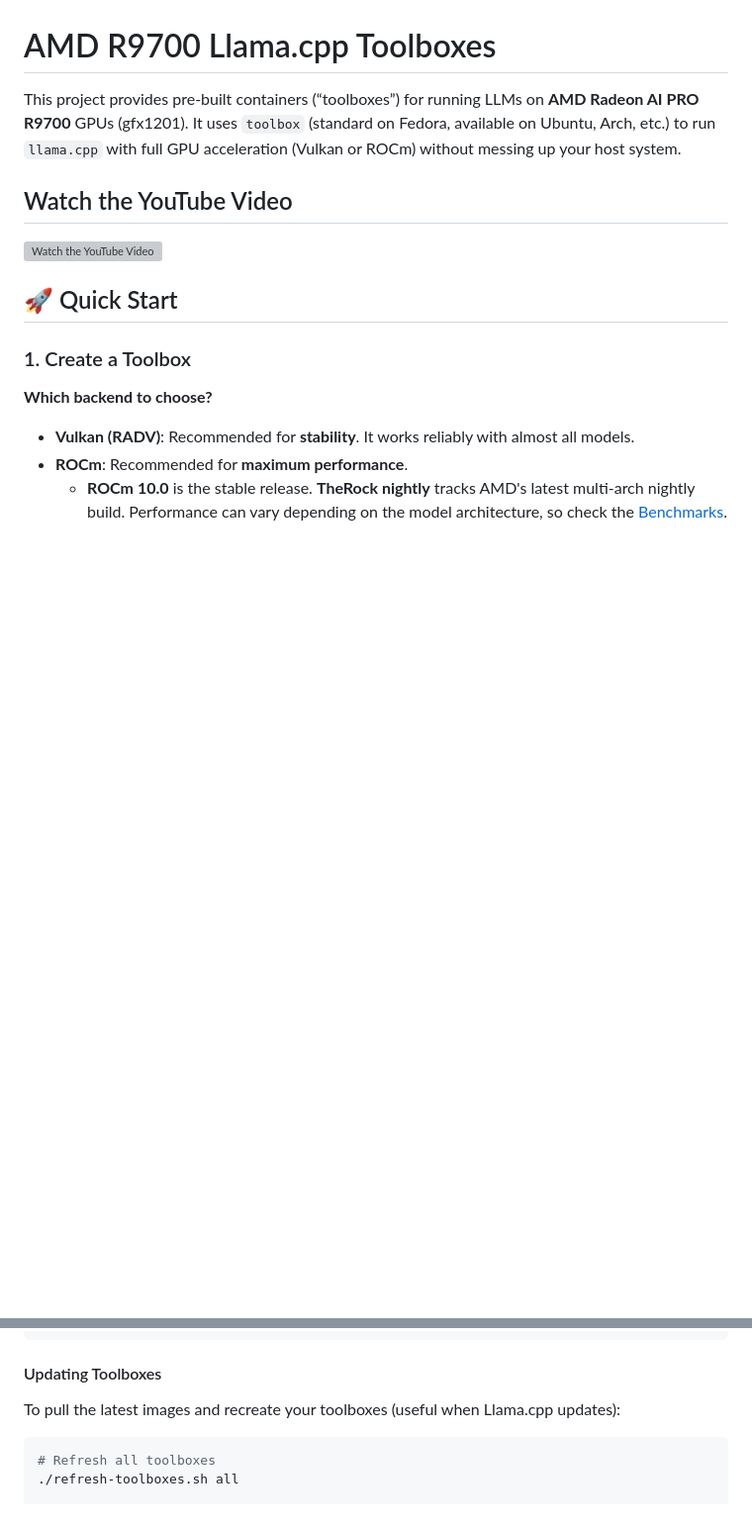
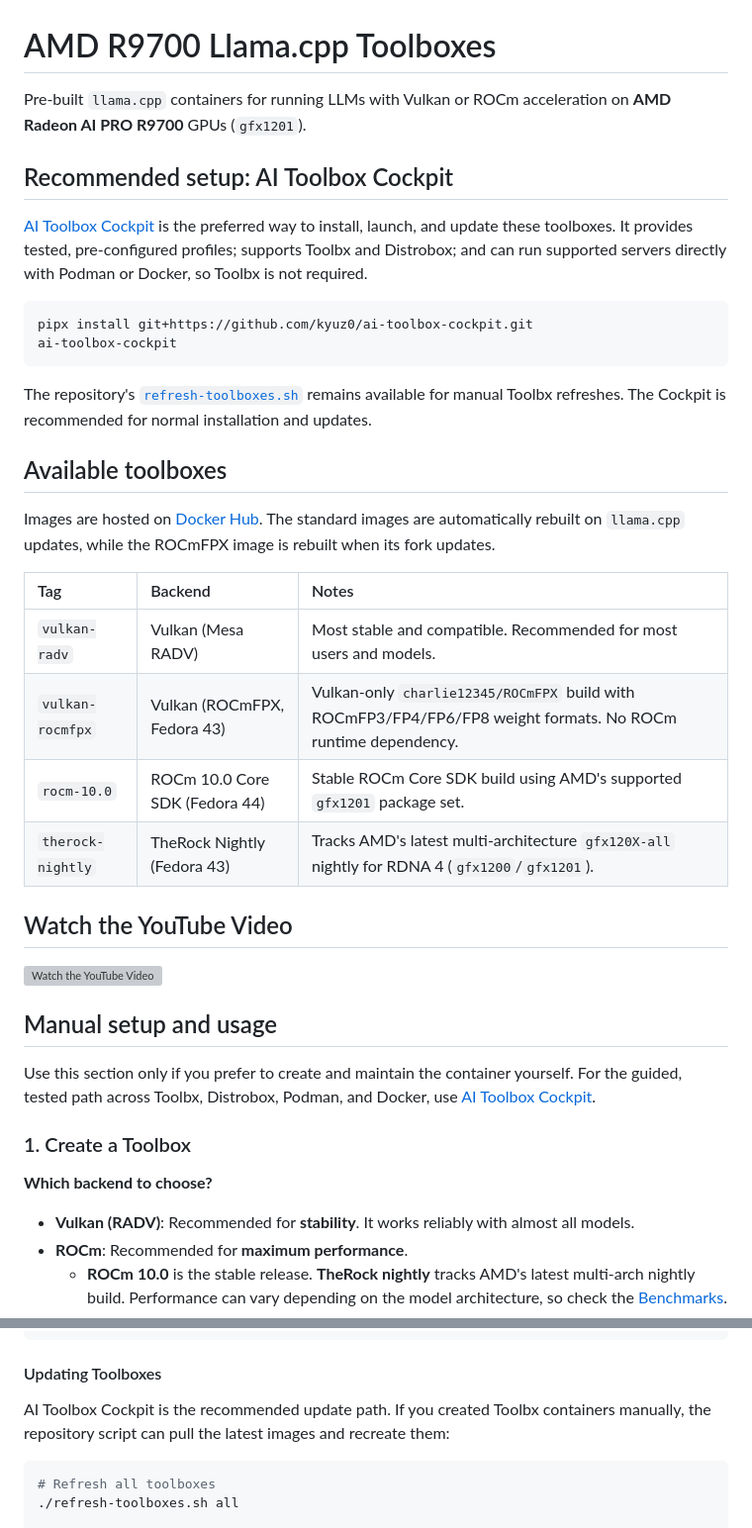
Before and after one commit to kyuz0/amd-r9700-ai-toolboxes, a Markdown page: README.md, 2 parts joined by grey strips. Shown at 99% size. Drawn GitHub-style; blank space fills up the shorter version; grey boxes are pictures that could not be loaded.

Commit message:
docs: recommend AI Toolbox Cockpit

````diff
--- a/README.md
+++ b/README.md
@@ -1,12 +1,36 @@
 # AMD R9700 Llama.cpp Toolboxes
 
-This project provides pre-built containers (“toolboxes”) for running LLMs on **AMD Radeon AI PRO R9700** GPUs (gfx1201). It uses `toolbox` (standard on Fedora, available on Ubuntu, Arch, etc.) to run `llama.cpp` with full GPU acceleration (Vulkan or ROCm) without messing up your host system.
+Pre-built `llama.cpp` containers for running LLMs with Vulkan or ROCm acceleration on **AMD Radeon AI PRO R9700** GPUs (`gfx1201`).
+
+## Recommended setup: AI Toolbox Cockpit
+
+[AI Toolbox Cockpit](https://github.com/kyuz0/ai-toolbox-cockpit) is the preferred way to install, launch, and update these toolboxes. It provides tested, pre-configured profiles; supports Toolbx and Distrobox; and can run supported servers directly with Podman or Docker, so Toolbx is not required.
+
+```bash
+pipx install git+https://github.com/kyuz0/ai-toolbox-cockpit.git
+ai-toolbox-cockpit
+```
+
+The repository's [`refresh-toolboxes.sh`](refresh-toolboxes.sh) remains available for manual Toolbx refreshes. The Cockpit is recommended for normal installation and updates.
+
+## Available toolboxes
+
+Images are hosted on [Docker Hub](https://hub.docker.com/r/kyuz0/amd-r9700-toolboxes/tags). The standard images are automatically rebuilt on `llama.cpp` updates, while the ROCmFPX image is rebuilt when its fork updates.
+
+| Tag | Backend | Notes |
+| :--- | :--- | :--- |
+| `vulkan-radv` | Vulkan (Mesa RADV) | Most stable and compatible. Recommended for most users and models. |
+| `vulkan-rocmfpx` | Vulkan (ROCmFPX, Fedora 43) | Vulkan-only `charlie12345/ROCmFPX` build with ROCmFP3/FP4/FP6/FP8 weight formats. No ROCm runtime dependency. |
+| `rocm-10.0` | ROCm 10.0 Core SDK (Fedora 44) | Stable ROCm Core SDK build using AMD's supported `gfx1201` package set. |
+| `therock-nightly` | TheRock Nightly (Fedora 43) | Tracks AMD's latest multi-architecture `gfx120X-all` nightly for RDNA 4 (`gfx1200`/`gfx1201`). |
 
 ## Watch the YouTube Video
 
 [![Watch the YouTube Video](https://img.youtube.com/vi/dgyqBUD71lg/maxresdefault.jpg)](https://youtu.be/dgyqBUD71lg)
 
-## 🚀 Quick Start
+## Manual setup and usage
+
+Use this section only if you prefer to create and maintain the container yourself. For the guided, tested path across Toolbx, Distrobox, Podman, and Docker, use [AI Toolbox Cockpit](#recommended-setup-ai-toolbox-cockpit).
 
 ### 1. Create a Toolbox
 **Which backend to choose?**
@@ -111,7 +135,7 @@ distrobox enter r9700-llama-rocm-10.0
 ```
 
 #### Updating Toolboxes
-To pull the latest images and recreate your toolboxes (useful when Llama.cpp updates):
+AI Toolbox Cockpit is the recommended update path. If you created Toolbx containers manually, the repository script can pull the latest images and recreate them:
 ```bash
 # Refresh all toolboxes
 ./refresh-toolboxes.sh all
````
Also changed, not shown: other parts of README.md (+0 -10 lines).
